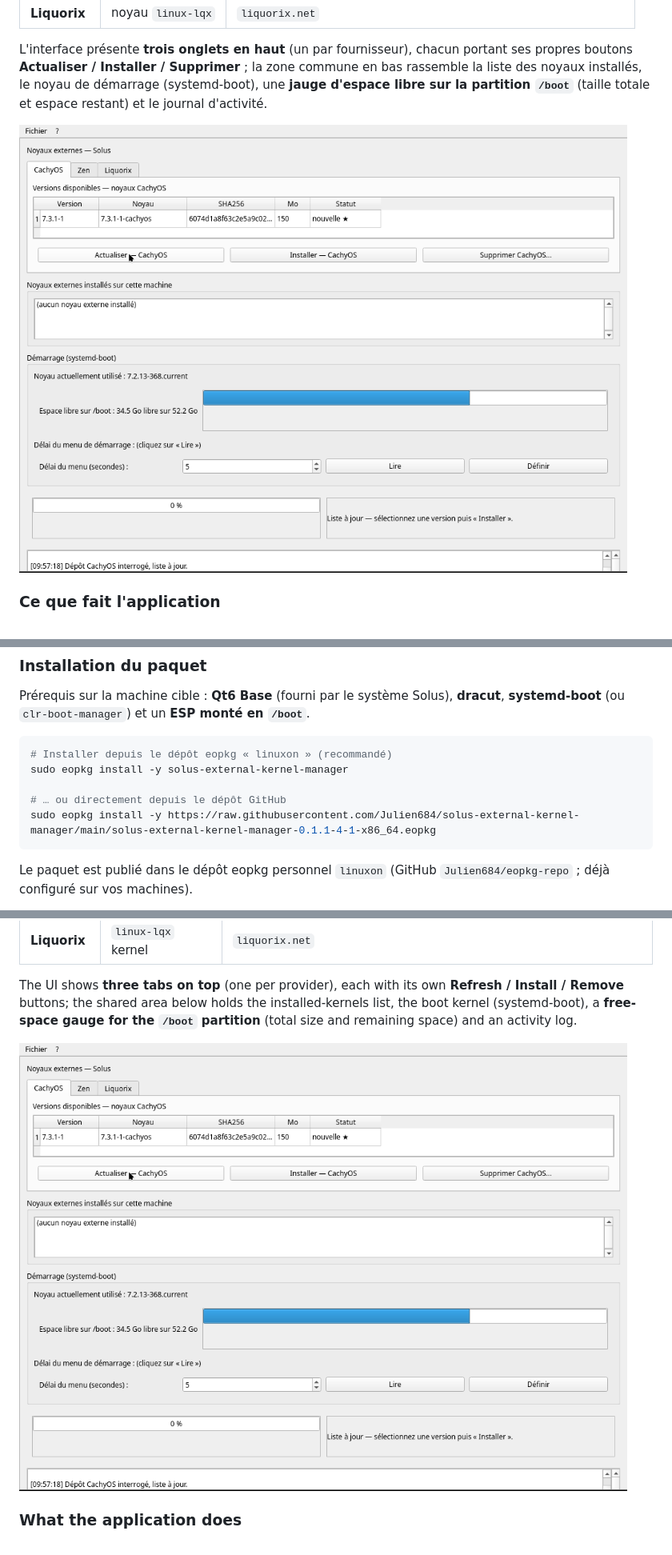
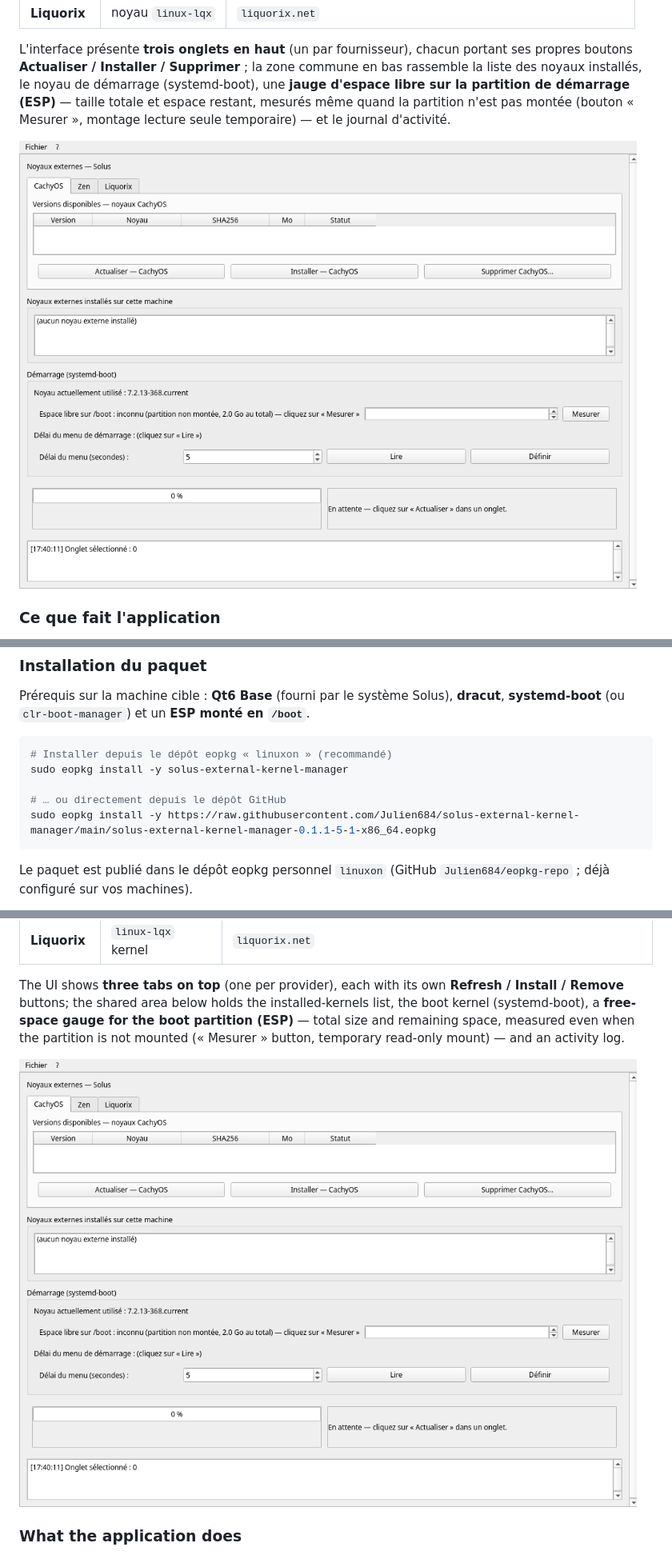
Before and after one commit to Julien684/solus-external-kernel-manager, a Markdown page: README.md, 3 parts joined by grey strips. Shown at 80% size. Drawn GitHub-style; pictures changed too: screenshot.png.

````diff
--- a/README.md
+++ b/README.md
@@ -22,8 +22,10 @@ distribution **Solus**. Trois fournisseurs sont pris en charge, un par onglet
 L'interface présente **trois onglets en haut** (un par fournisseur), chacun
 portant ses propres boutons **Actualiser / Installer / Supprimer** ; la zone
 commune en bas rassemble la liste des noyaux installés, le noyau de
-démarrage (systemd-boot), une **jauge d'espace libre sur la partition `/boot`**
-(taille totale et espace restant) et le journal d'activité.
+démarrage (systemd-boot), une **jauge d'espace libre sur la partition de
+démarrage (ESP)** — taille totale et espace restant, mesurés même quand la
+partition n'est pas montée (bouton « Mesurer », montage lecture seule
+temporaire) — et le journal d'activité.
 
 ![Capture d'écran de Solus External Kernel Manager](screenshot.png)
 
@@ -58,7 +60,7 @@ Prérequis sur la machine cible : **Qt6 Base** (fourni par le système Solus),
 sudo eopkg install -y solus-external-kernel-manager
 
 # … ou directement depuis le dépôt GitHub
-sudo eopkg install -y https://raw.githubusercontent.com/Julien684/solus-external-kernel-manager/main/solus-external-kernel-manager-0.1.1-4-1-x86_64.eopkg
+sudo eopkg install -y https://raw.githubusercontent.com/Julien684/solus-external-kernel-manager/main/solus-external-kernel-manager-0.1.1-5-1-x86_64.eopkg
 ```
 
 Le paquet est publié dans le dépôt eopkg personnel `linuxon`
@@ -139,8 +144,9 @@ distribution. Three providers are supported, one per tab:
 The UI shows **three tabs on top** (one per provider), each with its own
 **Refresh / Install / Remove** buttons; the shared area below holds the
 installed-kernels list, the boot kernel (systemd-boot), a **free-space gauge
-for the `/boot` partition** (total size and remaining space) and an activity
-log.
+for the boot partition (ESP)** — total size and remaining space, measured even
+when the partition is not mounted (« Mesurer » button, temporary read-only
+mount) — and an activity log.
 
 ![Solus External Kernel Manager screenshot](screenshot.png)
 
````
Also changed, not shown: other parts of README.md (+7 -1 lines), 5 other files.
